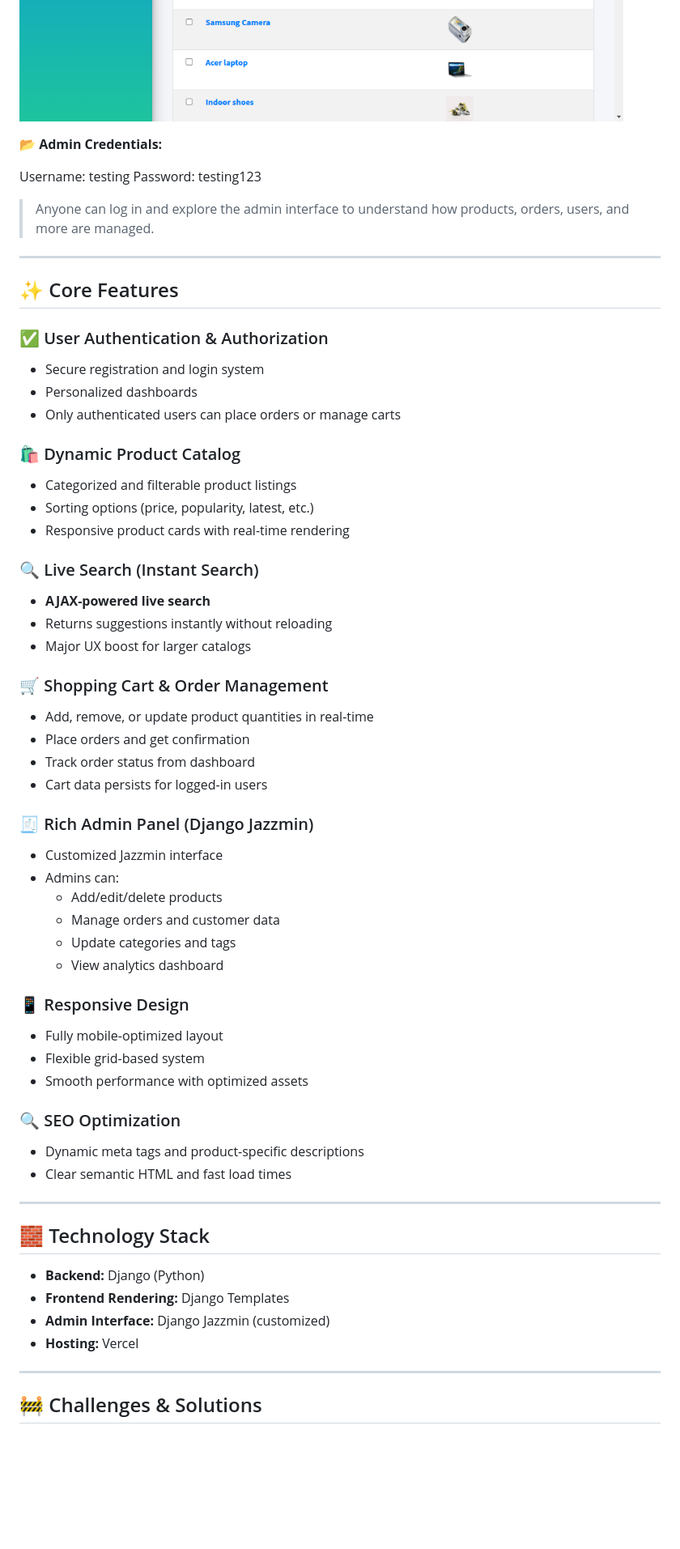
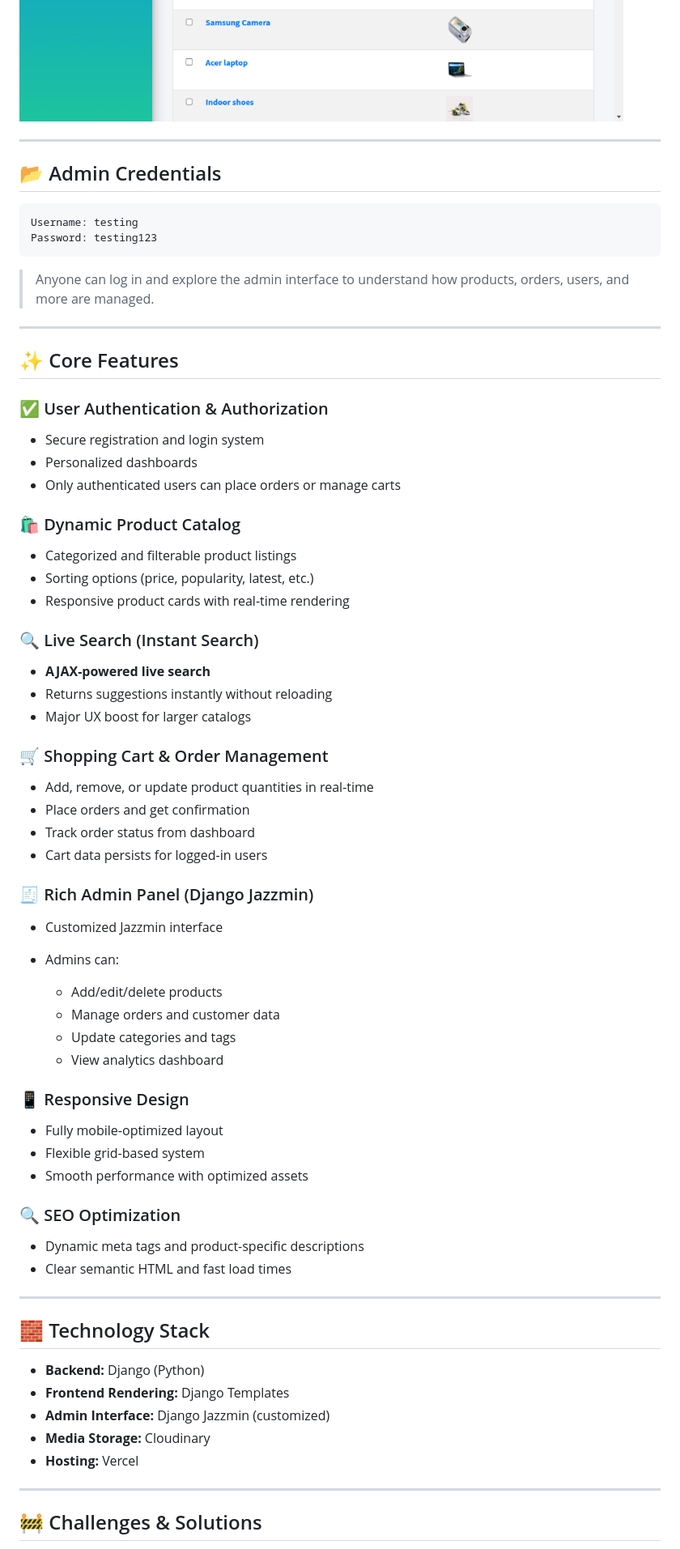
Before and after one commit to devHashim111/flora-shop, a Markdown page: README.md, the part around one of its changes. Shown at 81% size. GitHub-like rendering; blank space fills up the shorter version.

````diff
--- a/README.md
+++ b/README.md
@@ -24,10 +27,13 @@ Currently in its **alpha release**, Flora is open for public exploration and tes
 ![Admin](assets/admin-panel2.png)
 
+---
 
-📂 **Admin Credentials:**
+## 📂 Admin Credentials
 
+```
 Username: testing
 Password: testing123
+```
 
 > Anyone can log in and explore the admin interface to understand how products, orders, users, and more are managed.
 
@@ -36,50 +42,60 @@ Password: testing123
 ## ✨ Core Features
 
 ### ✅ User Authentication & Authorization
-- Secure registration and login system
-- Personalized dashboards
-- Only authenticated users can place orders or manage carts
+
+* Secure registration and login system
+* Personalized dashboards
+* Only authenticated users can place orders or manage carts
 
 ### 🛍️ Dynamic Product Catalog
-- Categorized and filterable product listings
-- Sorting options (price, popularity, latest, etc.)
-- Responsive product cards with real-time rendering
+
+* Categorized and filterable product listings
+* Sorting options (price, popularity, latest, etc.)
+* Responsive product cards with real-time rendering
 
 ### 🔍 Live Search (Instant Search)
-- **AJAX-powered live search**
-- Returns suggestions instantly without reloading
-- Major UX boost for larger catalogs
+
+* **AJAX-powered live search**
+* Returns suggestions instantly without reloading
+* Major UX boost for larger catalogs
 
 ### 🛒 Shopping Cart & Order Management
-- Add, remove, or update product quantities in real-time
-- Place orders and get confirmation
-- Track order status from dashboard
-- Cart data persists for logged-in users
+
+* Add, remove, or update product quantities in real-time
+* Place orders and get confirmation
+* Track order status from dashboard
+* Cart data persists for logged-in users
 
 ### 🧾 Rich Admin Panel (Django Jazzmin)
-- Customized Jazzmin interface
-- Admins can:
-  - Add/edit/delete products
-  - Manage orders and customer data
-  - Update categories and tags
-  - View analytics dashboard
+
+* Customized Jazzmin interface
+* Admins can:
+
+  * Add/edit/delete products
+  * Manage orders and customer data
+  * Update categories and tags
+  * View analytics dashboard
 
 ### 📱 Responsive Design
-- Fully mobile-optimized layout
-- Flexible grid-based system
-- Smooth performance with optimized assets
+
+* Fully mobile-optimized layout
+* Flexible grid-based system
+* Smooth performance with optimized assets
 
 ### 🔍 SEO Optimization
-- Dynamic meta tags and product-specific descriptions
-- Clear semantic HTML and fast load times
+
+* Dynamic meta tags and product-specific descriptions
+* Clear semantic HTML and fast load times
 
 ---
 
 ## 🧱 Technology Stack
-- **Backend:** Django (Python)
-- **Frontend Rendering:** Django Templates
-- **Admin Interface:** Django Jazzmin (customized)
-- **Hosting:** Vercel
+
+* **Backend:** Django (Python)
+* **Frontend Rendering:** Django Templates
+* **Admin Interface:** Django Jazzmin (customized)
+* **Media Storage:** Cloudinary
+* **Hosting:** Vercel
 
 ---
 
````
Also changed, not shown: other parts of README.md (+103 -37 lines).
